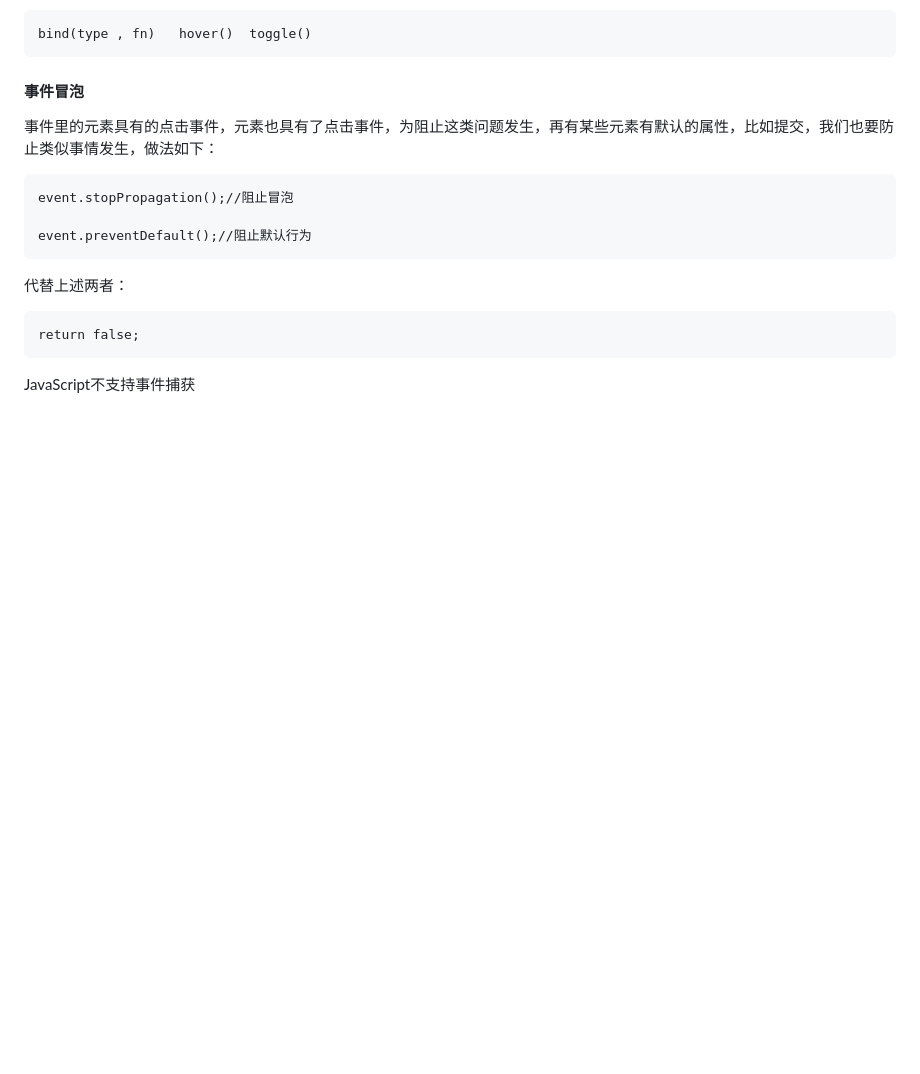
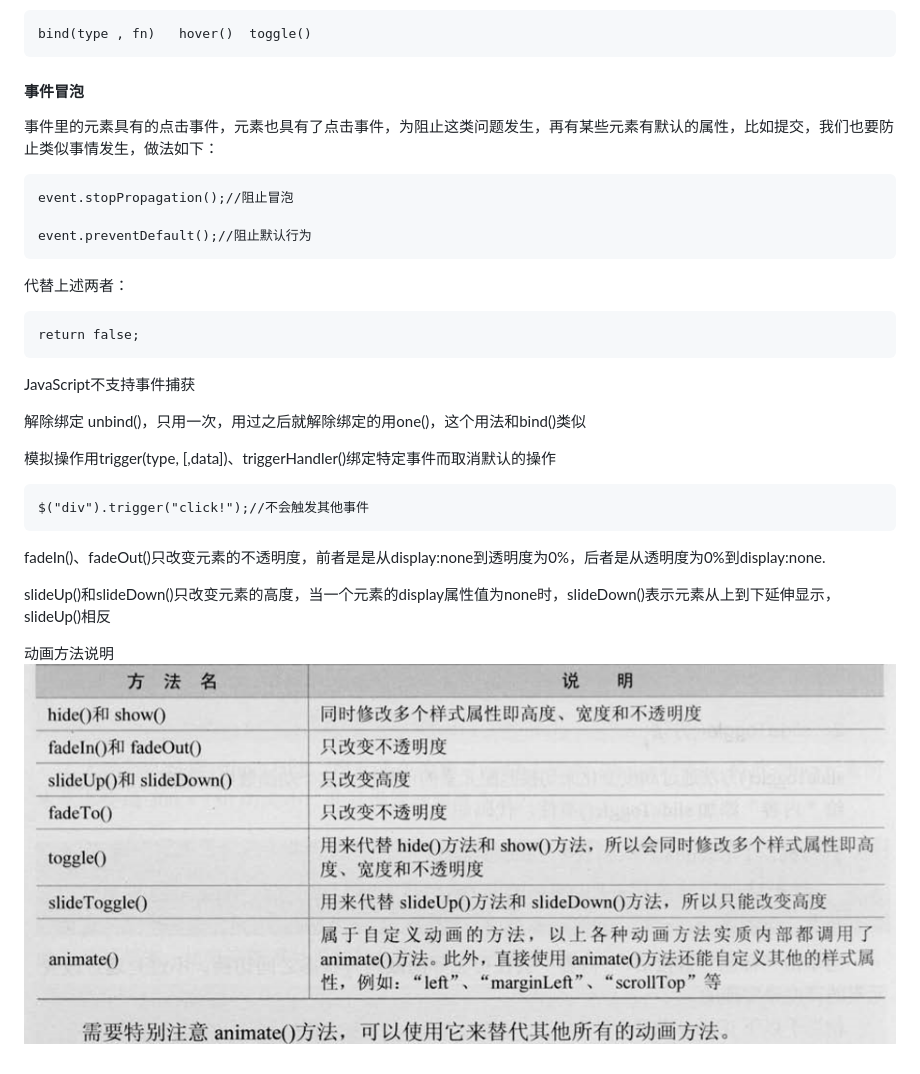
Before and after one commit to maHouse/sec-change, a Markdown page: jQuery学习/README.md, the part around the change. GitHub-like rendering; pictures changed too: jQuery学习/images/fourthcharter.png (added); blank space fills up the shorter version.

Commit message:
add-fourth-charter

```diff
--- a/jQuery学习/README.md
+++ b/jQuery学习/README.md
@@ -318,3 +318,16 @@ CSS-DOM，针对CSS进行的操作
 	return false;
 
 JavaScript不支持事件捕获
+
+解除绑定 unbind()，只用一次，用过之后就解除绑定的用one()，这个用法和bind()类似
+
+模拟操作用trigger(type, [,data])、triggerHandler()绑定特定事件而取消默认的操作
+
+	$("div").trigger("click!");//不会触发其他事件
+
+fadeIn()、fadeOut()只改变元素的不透明度，前者是是从display:none到透明度为0%，后者是从透明度为0%到display:none.
+
+slideUp()和slideDown()只改变元素的高度，当一个元素的display属性值为none时，slideDown()表示元素从上到下延伸显示，slideUp()相反
+
+动画方法说明
+![](images/fourthcharter.png)
```
